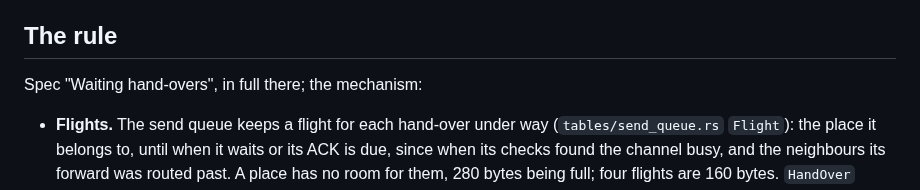
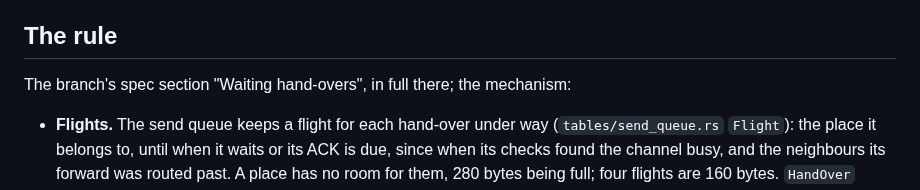
Before and after one commit to zond/bark, a Markdown page: docs/storm-wait-2026-10-31.md, the part around the change. Rendered like a GitHub page.

Commit message:
D97's note: the remaining citation of its branch's spec section
Co-Authored-By: Claude Fable 5.1 <noreply@anthropic.com>

```diff
--- a/docs/storm-wait-2026-10-31.md
+++ b/docs/storm-wait-2026-10-31.md
@@ -103,7 +103,7 @@ hand-over's check or frame would take it away.
 
 ## The rule
 
-Spec "Waiting hand-overs", in full there; the mechanism:
+The branch's spec section "Waiting hand-overs", in full there; the mechanism:
 
 - **Flights.** The send queue keeps a flight for each hand-over under
   way (`tables/send_queue.rs` `Flight`): the place it belongs to, until
```
